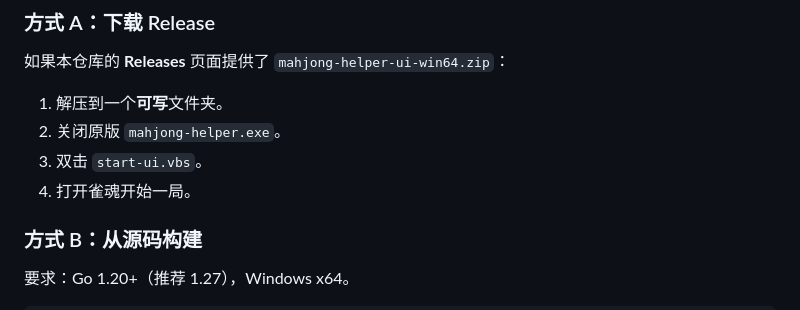
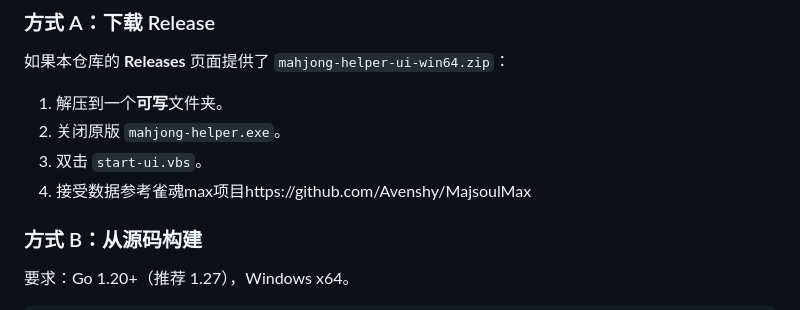
Before and after one commit to zr2309450083-web/majsoul-helper-ui, a Markdown page: README.md, the part around the change. Rendered like a GitHub page.

```diff
--- a/README.md
+++ b/README.md
@@ -67,7 +67,7 @@ UI 会显示每个后切选项的 `断幺 / 役牌 / 三色…` 或红色 `无
 1. 解压到一个**可写**文件夹。
 2. 关闭原版 `mahjong-helper.exe`。
 3. 双击 `start-ui.vbs`。
-4. 打开雀魂开始一局。
+4. 接受数据参考雀魂max项目https://github.com/Avenshy/MajsoulMax
 
 ### 方式 B：从源码构建
 
```
